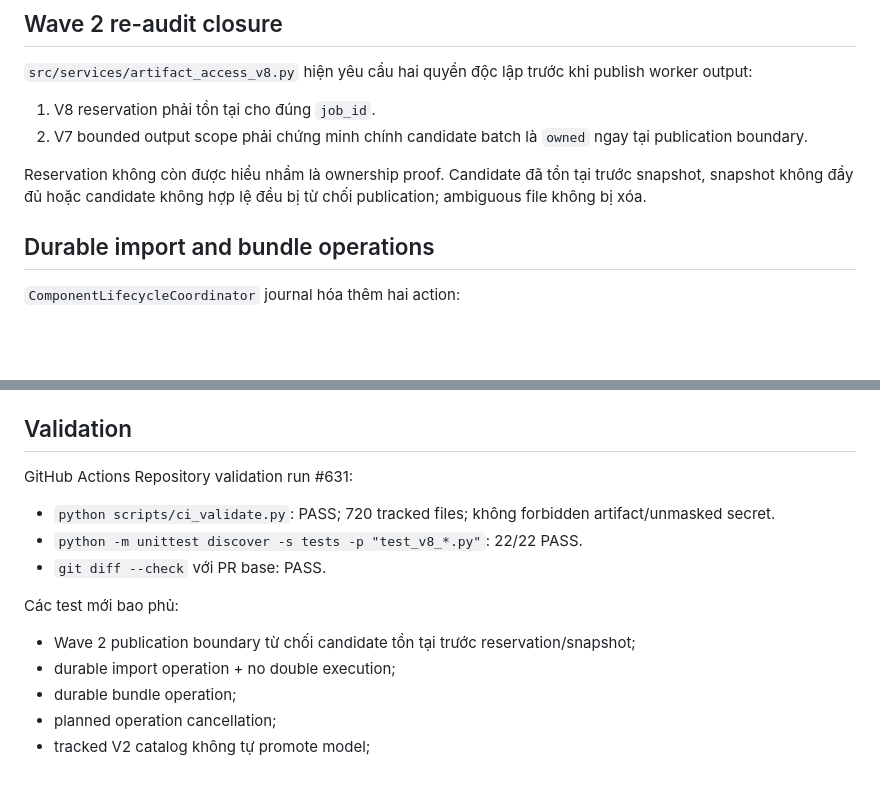
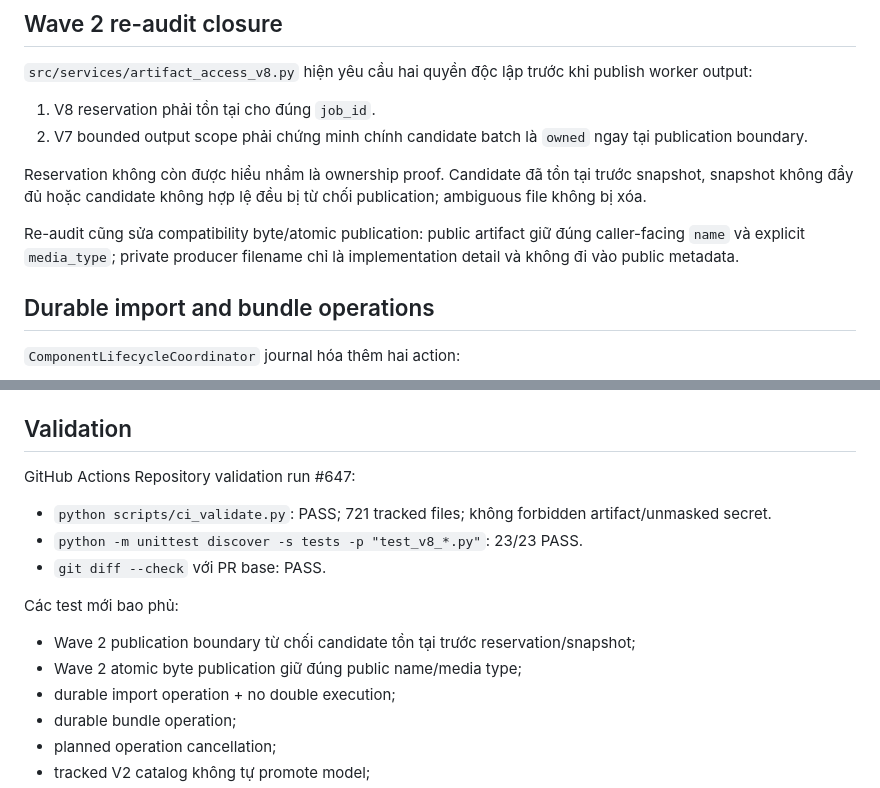
Before and after one commit to letam10/local-ai-hub, a Markdown page: docs/V8_WAVE3_COMPONENT_ENABLEMENT.md, 2 parts joined by grey strips. Rendered like a GitHub page; blank space fills up the shorter version.

Commit message:
docs(v8): refresh wave3 validation evidence

```diff
--- a/docs/V8_WAVE3_COMPONENT_ENABLEMENT.md
+++ b/docs/V8_WAVE3_COMPONENT_ENABLEMENT.md
@@ -12,6 +12,8 @@ Wave 3 không tuyên bố model/runtime đã cài được trên máy thật. M
 2. V7 bounded output scope phải chứng minh chính candidate batch là `owned` ngay tại publication boundary.
 
 Reservation không còn được hiểu nhầm là ownership proof. Candidate đã tồn tại trước snapshot, snapshot không đầy đủ hoặc candidate không hợp lệ đều bị từ chối publication; ambiguous file không bị xóa.
+
+Re-audit cũng sửa compatibility byte/atomic publication: public artifact giữ đúng caller-facing `name` và explicit `media_type`; private producer filename chỉ là implementation detail và không đi vào public metadata.
 
 ## Durable import and bundle operations
 
@@ -62,15 +64,16 @@ Routes:
 
 ## Validation
 
-GitHub Actions Repository validation run #631:
+GitHub Actions Repository validation run #647:
 
-- `python scripts/ci_validate.py`: PASS; 720 tracked files; không forbidden artifact/unmasked secret.
-- `python -m unittest discover -s tests -p "test_v8_*.py"`: 22/22 PASS.
+- `python scripts/ci_validate.py`: PASS; 721 tracked files; không forbidden artifact/unmasked secret.
+- `python -m unittest discover -s tests -p "test_v8_*.py"`: 23/23 PASS.
 - `git diff --check` với PR base: PASS.
 
 Các test mới bao phủ:
 
 - Wave 2 publication boundary từ chối candidate tồn tại trước reservation/snapshot;
+- Wave 2 atomic byte publication giữ đúng public name/media type;
 - durable import operation + no double execution;
 - durable bundle operation;
 - planned operation cancellation;
```
